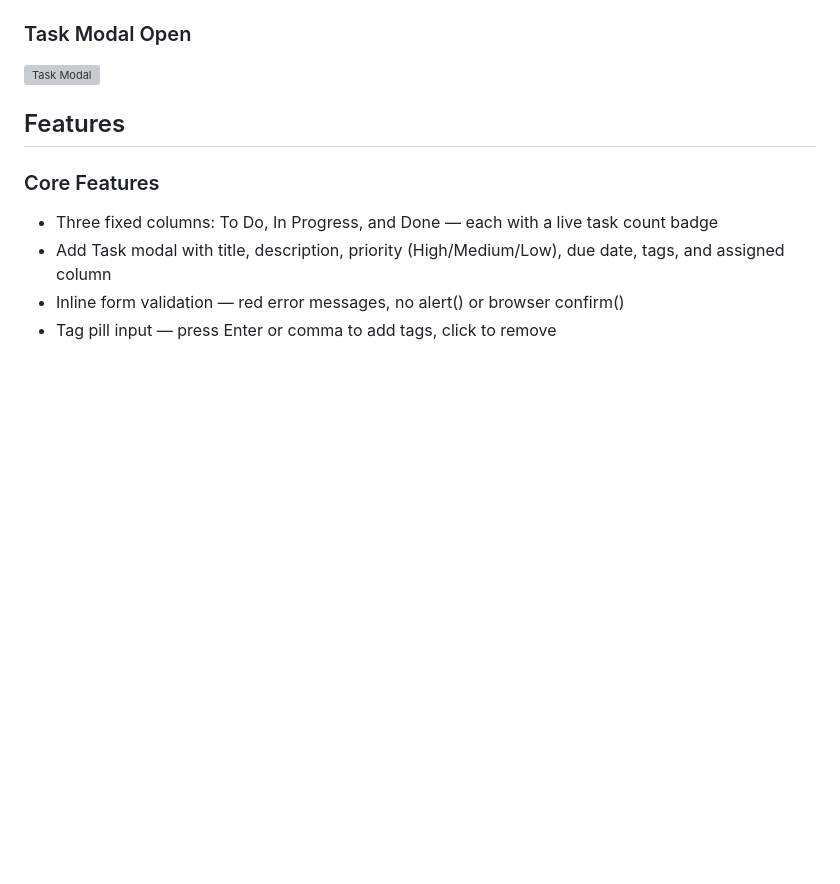
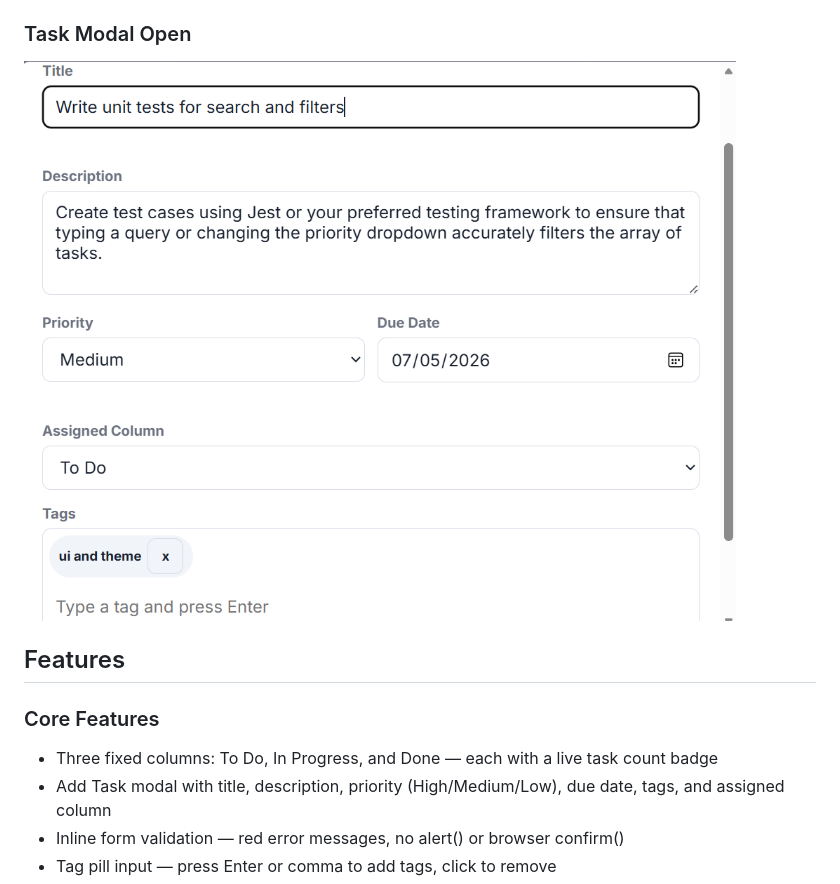
Before and after one commit to aishaumarzaman-ux/task_manager_ayesha, a Markdown page: kanban_final/README.md, the part around one of its changes. Rendered like a GitHub page; blank space fills up the shorter version; grey boxes are pictures that could not be loaded.

Commit message:
fix: update image paths after removing kanban_final folder

```diff
--- a/kanban_final/README.md
+++ b/kanban_final/README.md
@@ -20,6 +20,6 @@ A fully responsive Kanban-style task management board built with pure HTML5, CSS
 
 ### Task Modal Open
-![Task Modal](screenshot_modal.png)
+![Task Modal](screenshots/screenshot_modal.png)
 
 ## Features
 
```
Also changed, not shown: other parts of kanban_final/README.md (+2 -2 lines).
